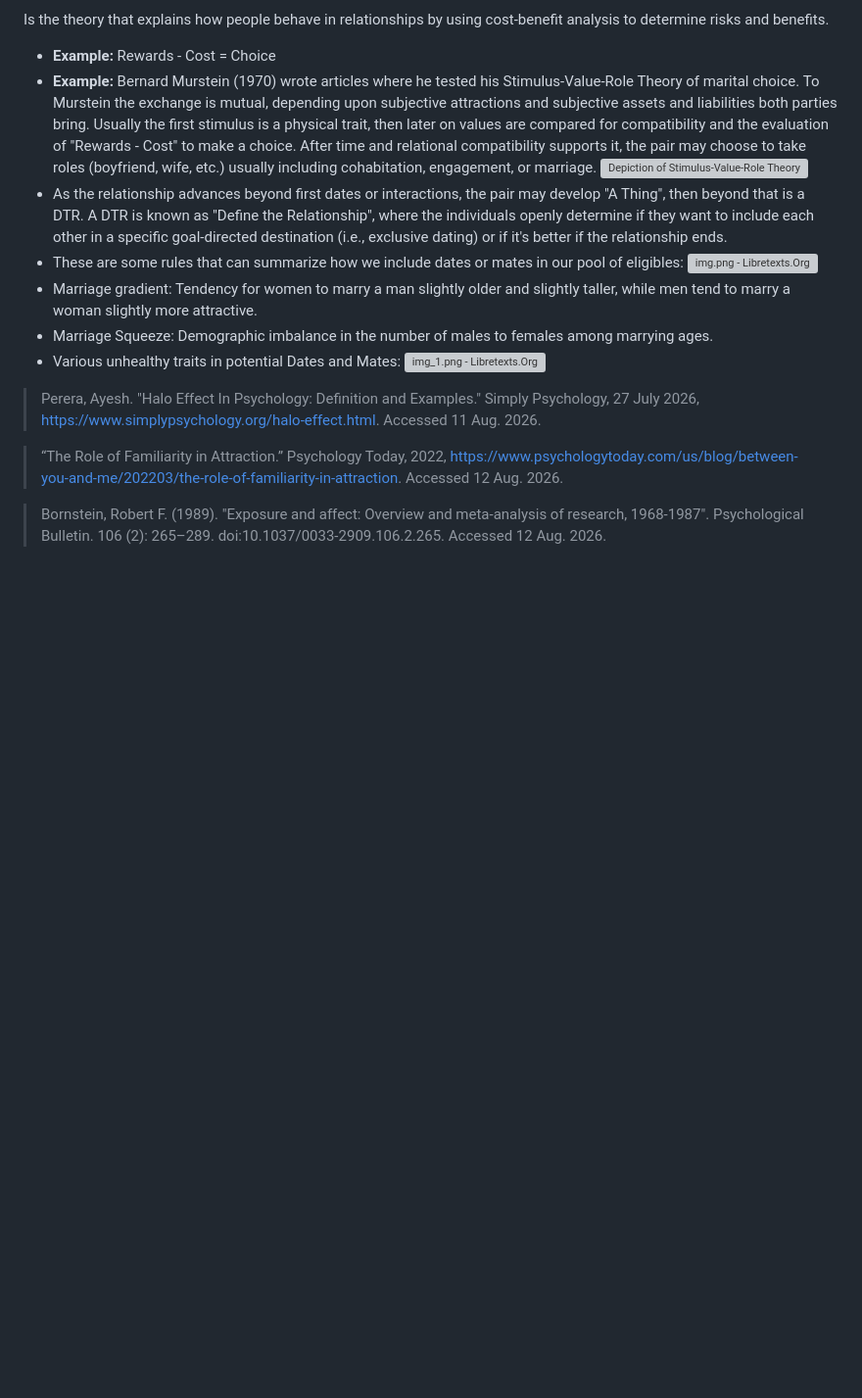
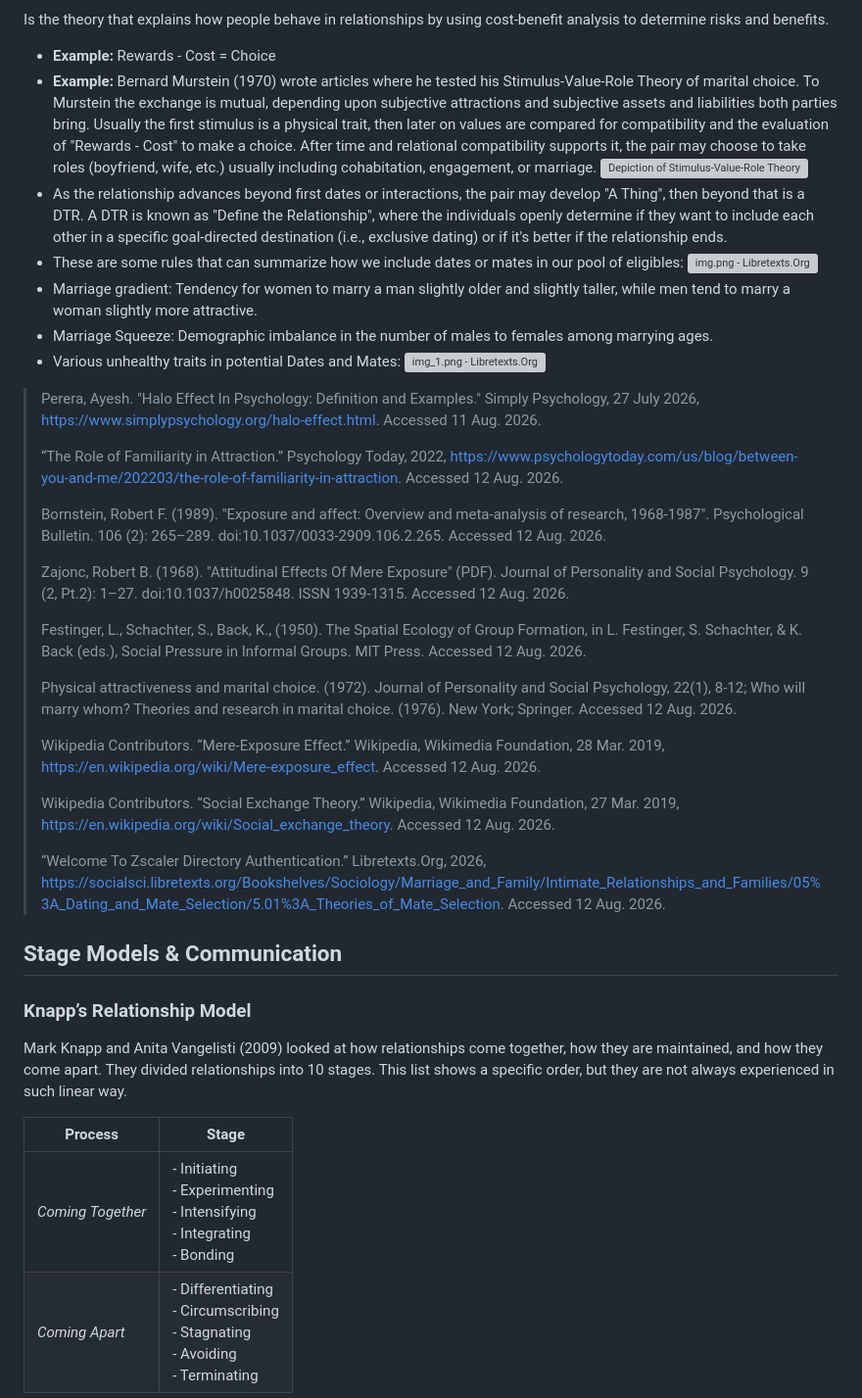
Before and after one commit to Cassetu/Novara, a Markdown page: journal/relationship/notesTheScienceOfRelationships.md, the part around one of its changes. Shown at 98% size. Rendered like a GitHub page; blank space fills up the shorter version; grey boxes are pictures that could not be loaded.

```diff
--- a/journal/relationship/notesTheScienceOfRelationships.md
+++ b/journal/relationship/notesTheScienceOfRelationships.md
@@ -33,8 +33,30 @@ Is the theory that explains how people behave in relationships by using cost-ben
 - Various unhealthy traits in potential Dates and Mates:
 ![img_1.png - Libretexts.Org](img_1.png)
 > Perera, Ayesh. "Halo Effect In Psychology: Definition and Examples." Simply Psychology, 27 July 2026, https://www.simplypsychology.org/halo-effect.html. Accessed 11 Aug. 2026.
+>
+> “The Role of Familiarity in Attraction.” Psychology Today, 2022, https://www.psychologytoday.com/us/blog/between-you-and-me/202203/the-role-of-familiarity-in-attraction. Accessed 12 Aug. 2026.
+>
+> Bornstein, Robert F. (1989). "Exposure and affect: Overview and meta-analysis of research, 1968-1987". Psychological Bulletin. 106 (2): 265–289. doi:10.1037/0033-2909.106.2.265. Accessed 12 Aug. 2026.
+>
+> Zajonc, Robert B. (1968). "Attitudinal Effects Of Mere Exposure" (PDF). Journal of Personality and Social Psychology. 9 (2, Pt.2): 1–27. doi:10.1037/h0025848. ISSN 1939-1315. Accessed 12 Aug. 2026.
+>
+> Festinger, L., Schachter, S., Back, K., (1950). The Spatial Ecology of Group Formation, in L. Festinger, S. Schachter, & K. Back (eds.), Social Pressure in Informal Groups. MIT Press. Accessed 12 Aug. 2026.
+>
+> Physical attractiveness and marital choice. (1972). Journal of Personality and Social Psychology, 22(1), 8-12; Who will marry whom? Theories and research in marital choice. (1976). New York; Springer. Accessed 12 Aug. 2026.
+>
+> Wikipedia Contributors. “Mere-Exposure Effect.” Wikipedia, Wikimedia Foundation, 28 Mar. 2019, https://en.wikipedia.org/wiki/Mere-exposure_effect. Accessed 12 Aug. 2026.
+>
+> Wikipedia Contributors. “Social Exchange Theory.” Wikipedia, Wikimedia Foundation, 27 Mar. 2019, https://en.wikipedia.org/wiki/Social_exchange_theory. Accessed 12 Aug. 2026.
+>
+>“Welcome To Zscaler Directory Authentication.” Libretexts.Org, 2026, https://socialsci.libretexts.org/Bookshelves/Sociology/Marriage_and_Family/Intimate_Relationships_and_Families/05%3A_Dating_and_Mate_Selection/5.01%3A_Theories_of_Mate_Selection. Accessed 12 Aug. 2026.
 
-> “The Role of Familiarity in Attraction.” Psychology Today, 2022, https://www.psychologytoday.com/us/blog/between-you-and-me/202203/the-role-of-familiarity-in-attraction. Accessed 12 Aug. 2026.
+## Stage Models & Communication
+### Knapp’s Relationship Model
+Mark Knapp and Anita Vangelisti (2009) looked at how relationships come together, how they are maintained, and how they come apart. They divided relationships into 10 stages.
+This list shows a specific order, but they are not always experienced in such linear way.
 
-> Bornstein, Robert F. (1989). "Exposure and affect: Overview and meta-analysis of research, 1968-1987". Psychological Bulletin. 106 (2): 265–289. doi:10.1037/0033-2909.106.2.265. Accessed 12 Aug. 2026.
+| 	Process             | 	Stage                                                                                    |
+|----------------------|-------------------------------------------------------------------------------------------|
+| 	  *Coming Together* | - Initiating<br/>- Experimenting<br/>- Intensifying<br/>- Integrating<br/>- Bonding       |
+| 	  *Coming Apart*    | - Differentiating<br/>- Circumscribing<br/>- Stagnating<br/>- Avoiding<br/>- Terminating	 |
 
```
Also changed, not shown: other parts of journal/relationship/notesTheScienceOfRelationships.md (+35 -11 lines).
